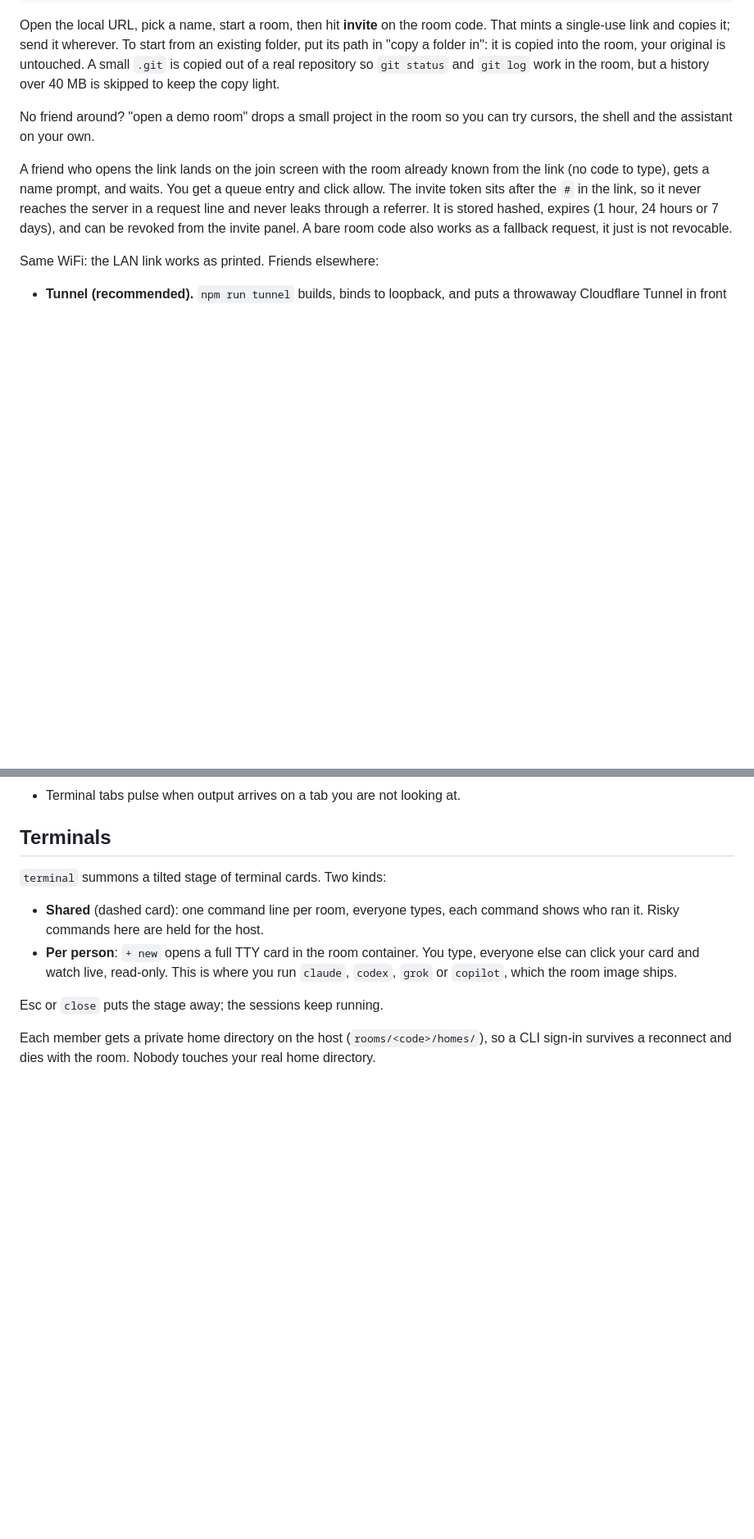
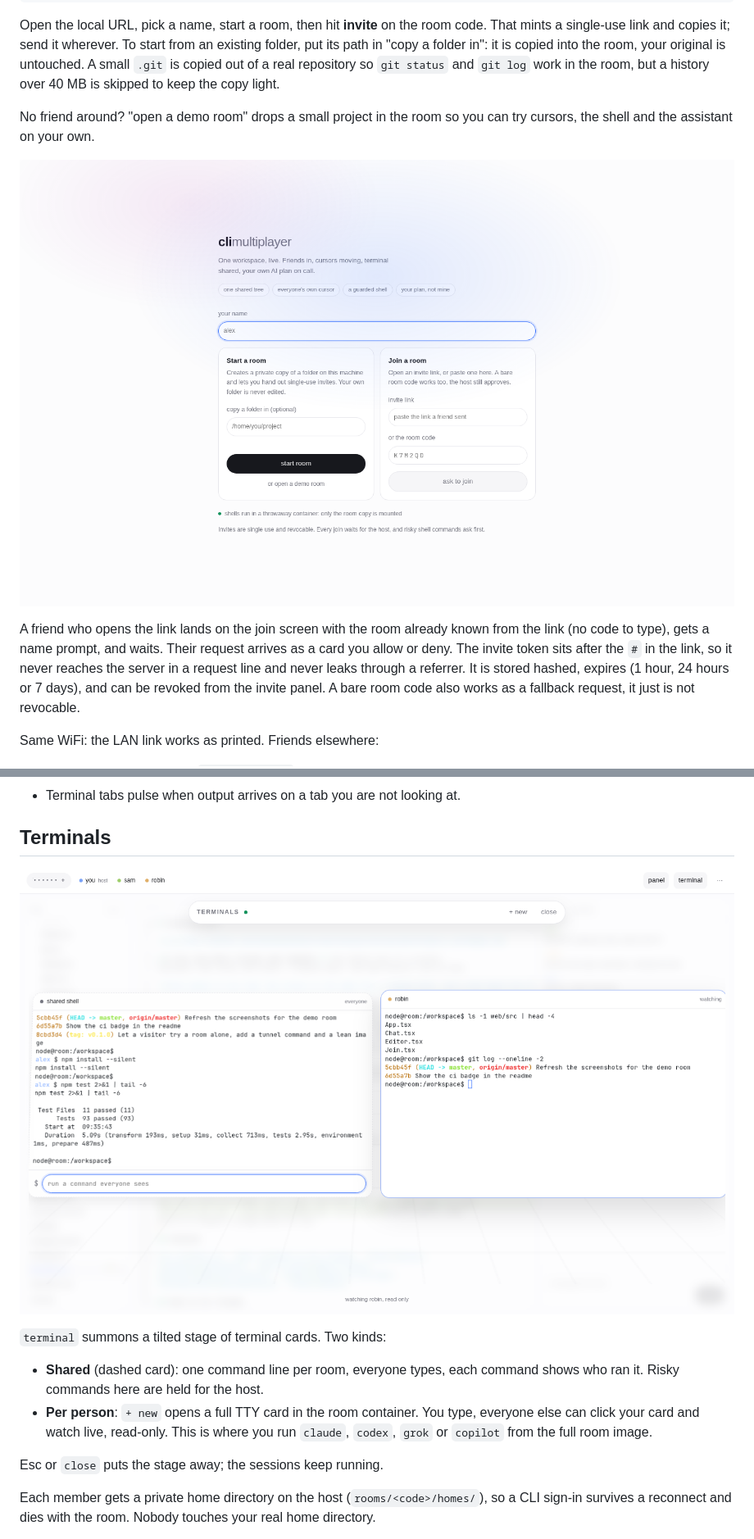
Before and after one commit to sjdsjadjajdjsa/climultiplayer, a Markdown page: README.md, 2 parts joined by grey strips. Shown at 82% size. Rendered like a GitHub page; pictures changed too: docs/landing.png, docs/terminals.png; blank space fills up the shorter version.

```diff
--- a/README.md
+++ b/README.md
@@ -39,8 +68,11 @@ repository so `git status` and `git log` work in the room, but a history over
 No friend around? "open a demo room" drops a small project in the room so you can
 try cursors, the shell and the assistant on your own.
 
+![the landing page: start a room, join with an invite, or open a demo](docs/landing.png)
+
 A friend who opens the link lands on the join screen with the room already known
-from the link (no code to type), gets a name prompt, and waits. You get a queue entry and click allow. The invite token sits after the
+from the link (no code to type), gets a name prompt, and waits. Their request
+arrives as a card you allow or deny. The invite token sits after the
 `#` in the link, so it never reaches the server in a request line and never
 leaks through a referrer. It is stored hashed, expires (1 hour, 24 hours or 7
 days), and can be revoked from the invite panel. A bare room code also works as
@@ -120,13 +152,15 @@ and **assistant**, the AI. Room chat is the default tab.
 
 ## Terminals
 
+![the terminal stage: a shared shell with a passing test run, and a member's own terminal being watched](docs/terminals.png)
+
 `terminal` summons a tilted stage of terminal cards. Two kinds:
 
 - **Shared** (dashed card): one command line per room, everyone types, each
   command shows who ran it. Risky commands here are held for the host.
 - **Per person**: `+ new` opens a full TTY card in the room container. You type,
   everyone else can click your card and watch live, read-only. This is where you
-  run `claude`, `codex`, `grok` or `copilot`, which the room image ships.
+  run `claude`, `codex`, `grok` or `copilot` from the full room image.
 
 Esc or `close` puts the stage away; the sessions keep running.
 
```
Also changed, not shown: other parts of README.md (+37 -8 lines), .github/pull_request_template.md (added, +9 -0 lines), .github/social-preview.png (added), docs/notice.png, docs/room.png, 3 other files.
